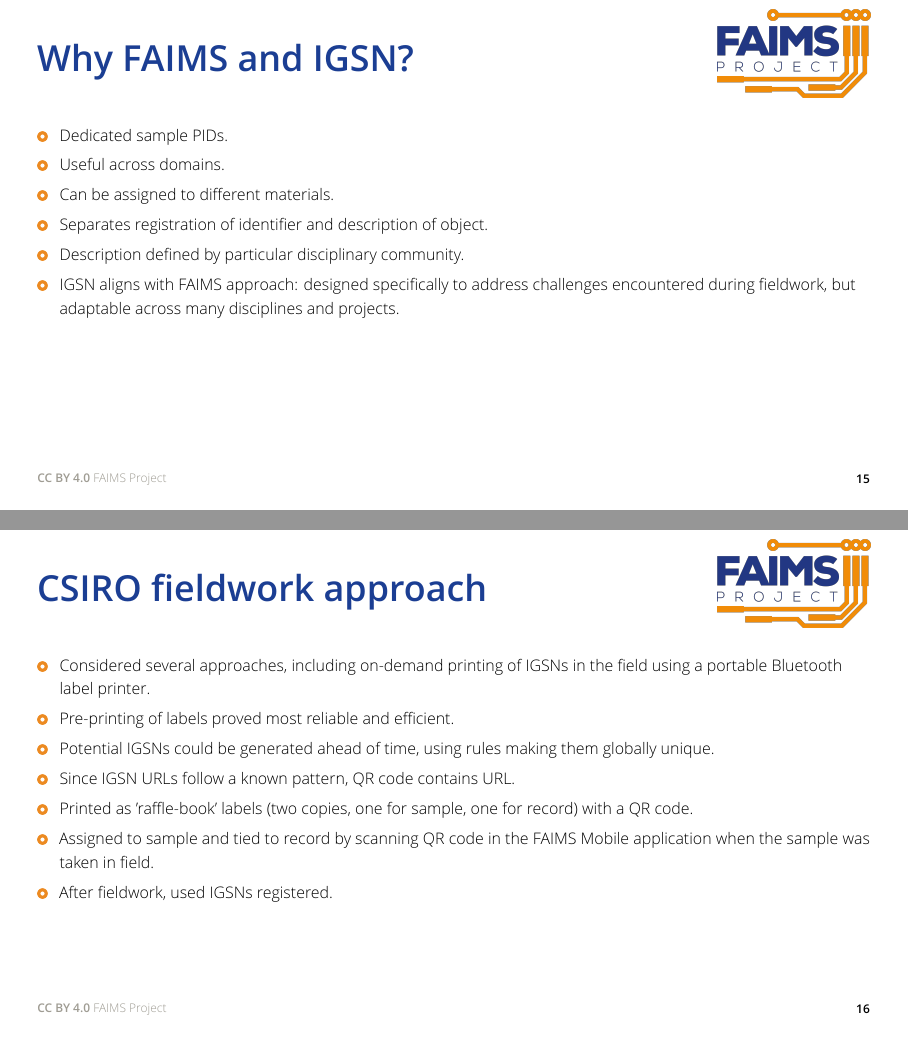
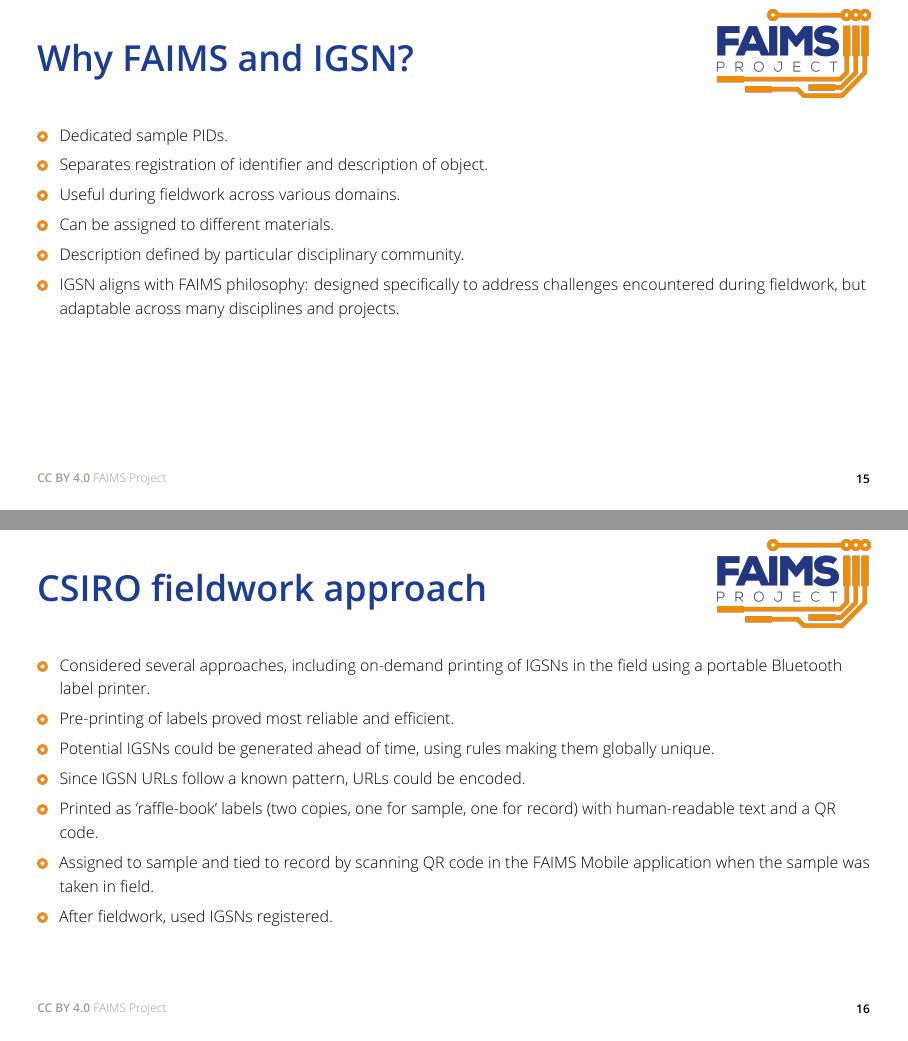
Before and after one commit to FAIMS/PRES-FAIMS3-IGSN, LaTeX slides (main.tex, which reads slides/IGSN.tex): pages 15 and 16 of 27, joined at a grey line. Compiled offline with XeLaTeX.

Commit message:
Made minor corrections of typos and poor wording

```diff
--- a/slides/IGSN.tex
+++ b/slides/IGSN.tex
@@ -29,11 +29,11 @@ FAIMS Project interest in IGSNs began when CSIRO required assignment of IGSNs to
 \begin{frame}{Why FAIMS and IGSN?}
     \begin{itemize}
         \item Dedicated sample PIDs.
-        \item Useful across domains.
+        \item Separates registration of identifier and description of object.
+        \item Useful during fieldwork across various domains.
         \item Can be assigned to different materials.
-        \item Separates registration of identifier and description of object.
         \item Description defined by particular disciplinary community.
-        \item IGSN aligns with FAIMS approach: designed specifically to address challenges encountered during fieldwork, but adaptable across many disciplines and projects.
+        \item IGSN aligns with FAIMS philosophy: designed specifically to address challenges encountered during fieldwork, but adaptable across many disciplines and projects.
     \end{itemize}
 \end{frame}
 %----------------------------------------------------------------------------------------
@@ -43,8 +43,8 @@ FAIMS Project interest in IGSNs began when CSIRO required assignment of IGSNs to
         \item Considered several approaches, including on-demand printing of IGSNs in the field using a portable Bluetooth label printer.
         \item Pre-printing of labels proved most reliable and efficient.
         \item Potential IGSNs could be generated ahead of time, using rules making them globally unique.
-        \item Since IGSN URLs follow a known pattern, QR code contains URL.
-        \item Printed as 'raffle-book' labels (two copies, one for sample, one for record) with a QR code.
+        \item Since IGSN URLs follow a known pattern, URLs could be encoded.
+        \item Printed as 'raffle-book' labels (two copies, one for sample, one for record) with human-readable text and a QR code.
         \item Assigned to sample and tied to record by scanning QR code in the FAIMS Mobile application when the sample was taken in field.
         \item After fieldwork, used IGSNs registered.
     \end{itemize}
```
Also changed, not shown: slides/faims_3.tex (+1 -1 lines), slides/nine_years.tex (+1 -1 lines), slides/IGSN.tex (6 more changed lines).
